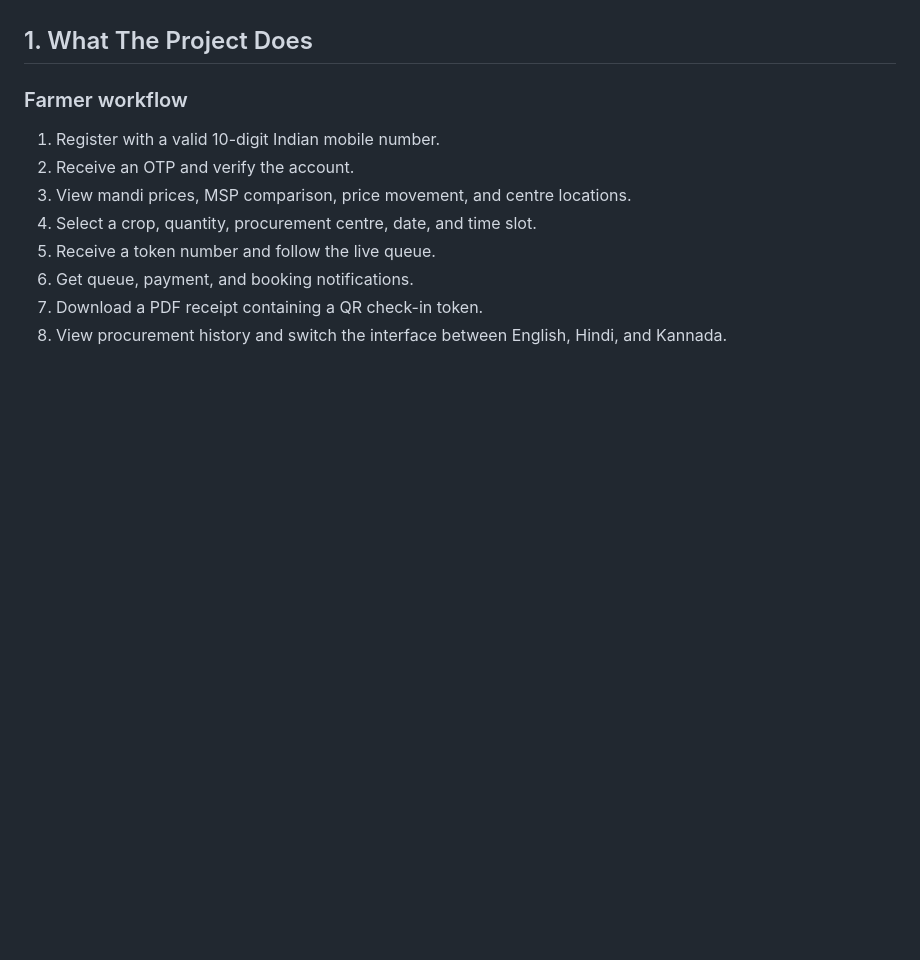
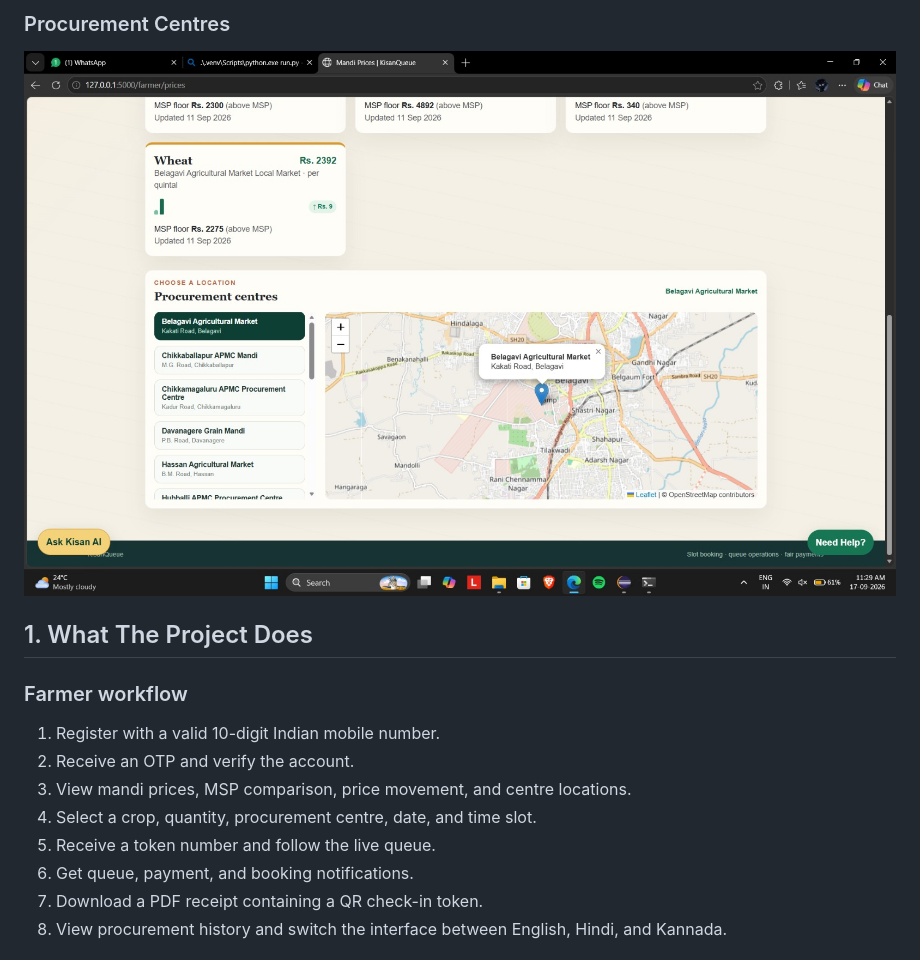
Before and after one commit to harshitmedar23/KisanQueue, a Markdown page: README.md, the part around one of its changes. Rendered like a GitHub page; blank space fills up the shorter version.

Commit message:
Add application screenshots to README

```diff
--- a/README.md
+++ b/README.md
@@ -4,3 +19,6 @@ A Flask application for farmer slot booking, mandi prices, live procurement queu
+### Procurement Centres
+
+![Procurement Centres](screenshots/procurement-centres.jpeg)
 
 ## 1. What The Project Does
 
```
Also changed, not shown: other parts of README.md (+15 -0 lines).
